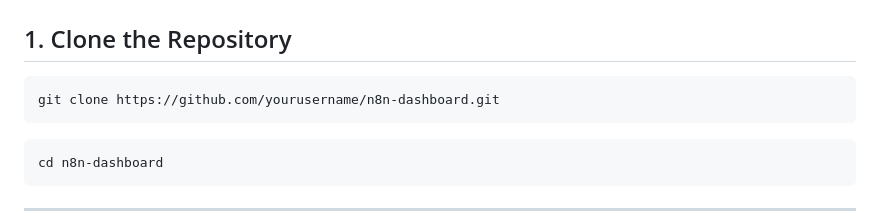
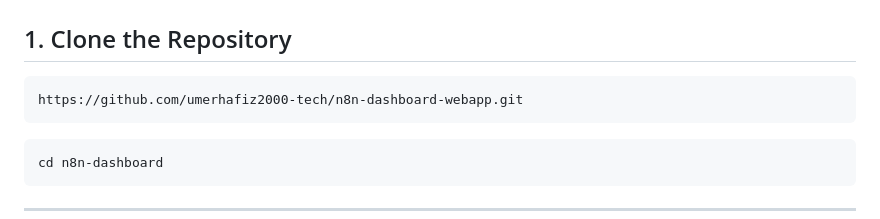
Before and after one commit to umerhafiz2000-tech/n8n-dashboard-webapp, a Markdown page: README.md, the part around the change. GitHub-like rendering.

Commit message:
Update repository URL in README

````diff
--- a/README.md
+++ b/README.md
@@ -64,7 +64,7 @@ N8N/
 ## 1. Clone the Repository
 
 ```bash
-git clone https://github.com/yourusername/n8n-dashboard.git
+https://github.com/umerhafiz2000-tech/n8n-dashboard-webapp.git
 ```
 
 ```bash
````
